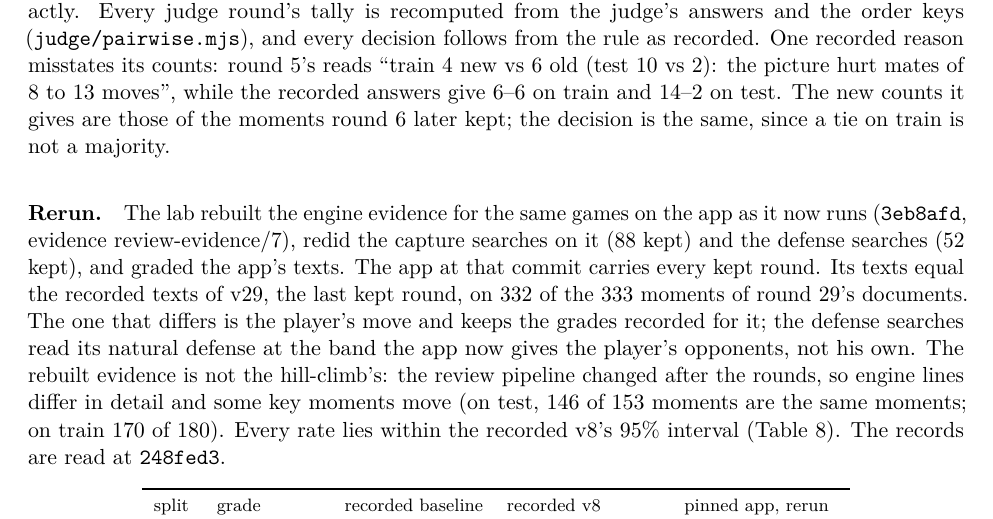
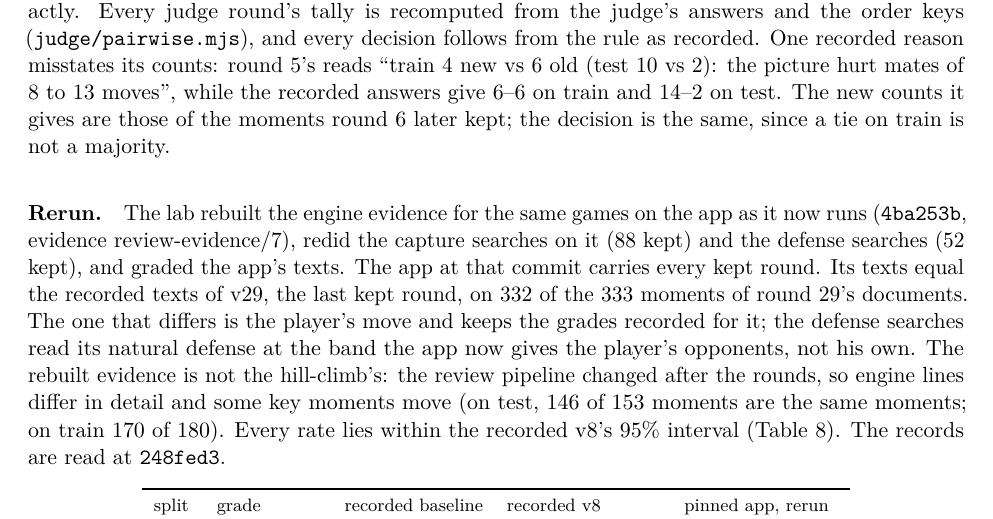
Before and after one commit to Aneesh-Pothuru/chess-coach-models, a LaTeX paper (projects/explain-top-move/paper/paper.tex, which reads projects/explain-top-move/paper/generated.tex): part of page 25 of 27, cut so that both start at the same text. Compiled offline with pdfLaTeX.

Commit message:
explain-top-move: the reproduction at PR 230's merge
Rebuilt on phone evidence the lab rebuilt at 4ba253b: the same 333 key moments,
88 capture probes and 52 defense searches, and the texts match v29 on 332 of
333 as at 3eb8afd (the one differing by a defense read at the opponents' band).

Co-Authored-By: Claude Opus 5.5 <noreply@anthropic.com>
Claude-Session: https://claude.ai/code/session_0161TrjDDRsyakJgJqnj6569

```diff
--- a/projects/explain-top-move/paper/generated.tex
+++ b/projects/explain-top-move/paper/generated.tex
@@ -728,7 +728,7 @@ padding control, round 29: the decoy preferred & 0 of 20 (20 the shorter text, 0
 \newcommand{\ExampleCount}{8}
 \newcommand{\ReproLinesMatched}{27}
 \newcommand{\ReproLines}{27}
-\newcommand{\AppCommit}{\texttt{3eb8afd}}
+\newcommand{\AppCommit}{\texttt{4ba253b}}
 \newcommand{\RecordsCommit}{\texttt{248fed3}}
 \newcommand{\RerunSearches}{the capture searches on it (88 kept) and the defense searches (52 kept)}
 \newcommand{\RerunEvidence}{review-evidence/7}
```
Also changed, not shown: projects/explain-top-move/results/reproduction.md (+1 -1 lines), projects/explain-top-move/paper/paper.pdf, 1 other file.
